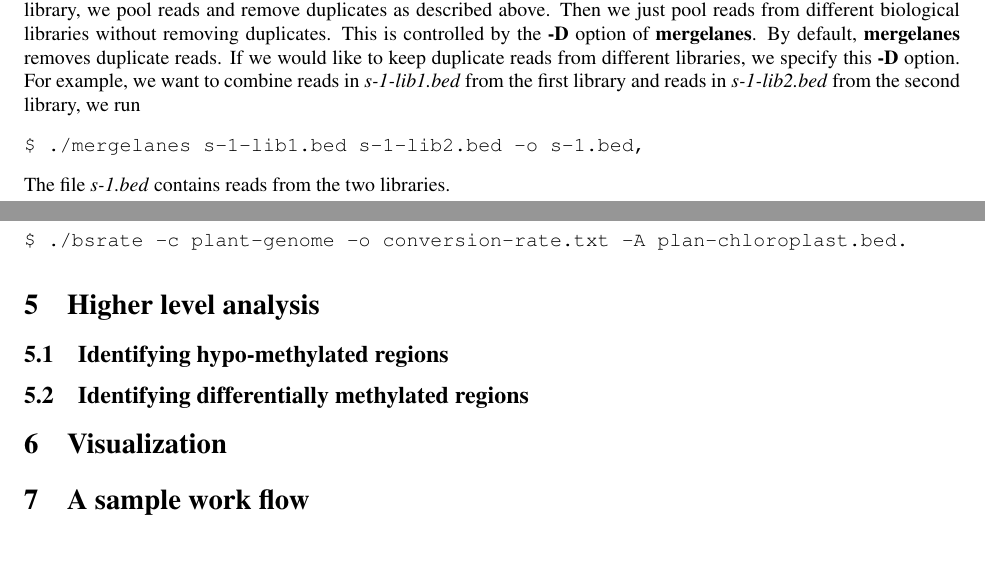
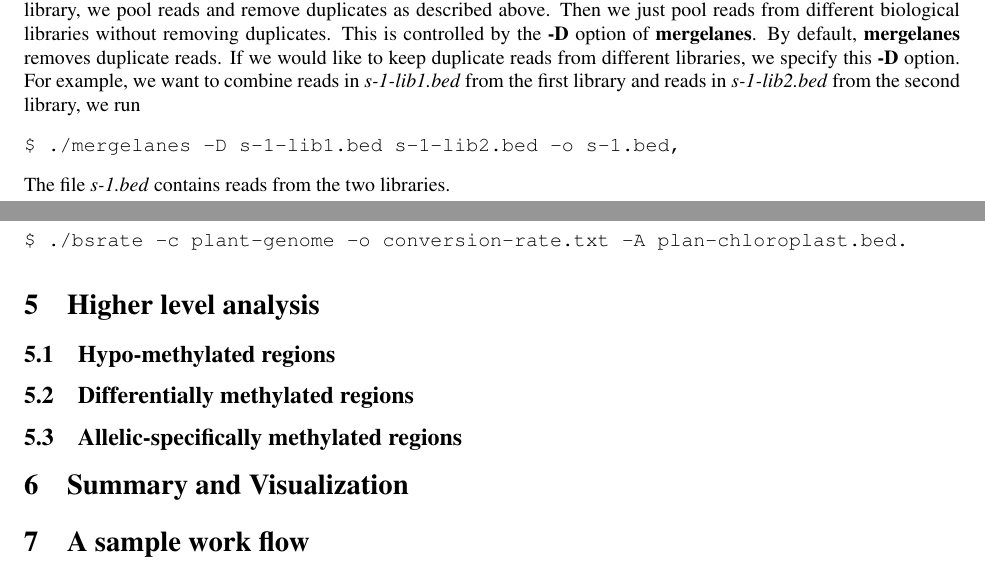
Before and after one commit to smithlabcode/methpipe, a LaTeX document (docs/methpipe-mannual.tex): two parts of pages 5 and 7 of 8, joined at a grey line, cut so that both start at the same text, the shorter picture padded with empty space. Compiled offline with pdfLaTeX.

Commit message:
Fix a typo. We missed -D option when combining reads from different libraries.

```diff
--- a/docs/methpipe-mannual.tex
+++ b/docs/methpipe-mannual.tex
@@ -403,7 +403,7 @@ libraries, we specify this \textbf{-D} option. For example, we want to
 combine reads in \textit{s-1-lib1.bed} from the first library and
 reads in \textit{s-1-lib2.bed} from the second library, we run
 \begin{verbatim}
-$ ./mergelanes s-1-lib1.bed s-1-lib2.bed -o s-1.bed,
+$ ./mergelanes -D s-1-lib1.bed s-1-lib2.bed -o s-1.bed,
 \end{verbatim}
 The file \textit{s-1.bed} contains reads from the two libraries.
 
@@ -549,19 +549,17 @@ $ ./bsrate -c plant-genome -o conversion-rate.txt -A plan-chloroplast.bed.
 \section{Higher level analysis}
 \label{sec:high-level-analys}
 
-\subsection{Identifying hypo-methylated regions}
+\subsection{Hypo-methylated regions}
 \label{sec:ident-hypo-methyl}
 
-\subsection{Identifying differentially methylated regions}
+\subsection{Differentially methylated regions}
 \label{sec:ident-diff-methyl}
+\subsection{Allelic-specifically methylated regions }
+\label{"waiting for reftex-label call..."}
 
 
-\section{Visualization}
-\label{sec:visualization}
-
-
-
-
+\section{Summary and Visualization}
+\label{sec:summary-visualization}
 
 \section{A sample work flow}
 This part shows how these tools are connected to get the methylation
```
Also changed, not shown: docs/methpipe-mannual.pdf.
